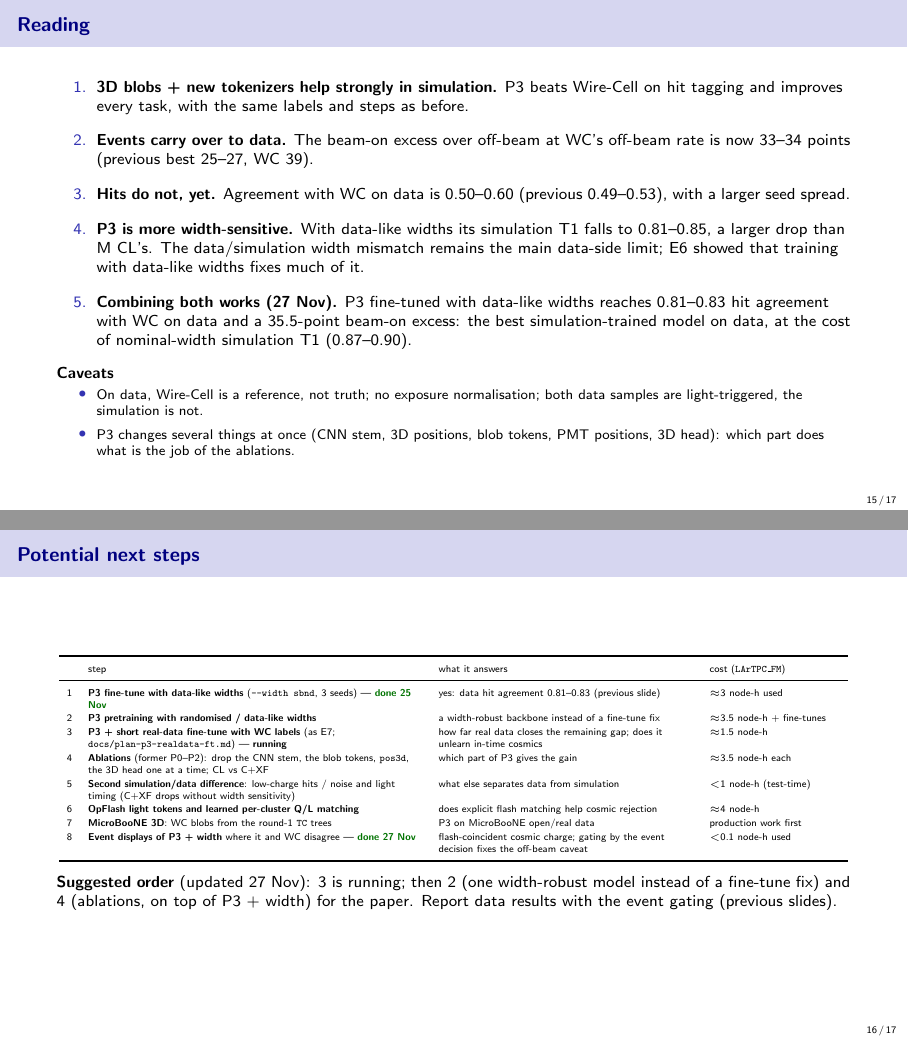
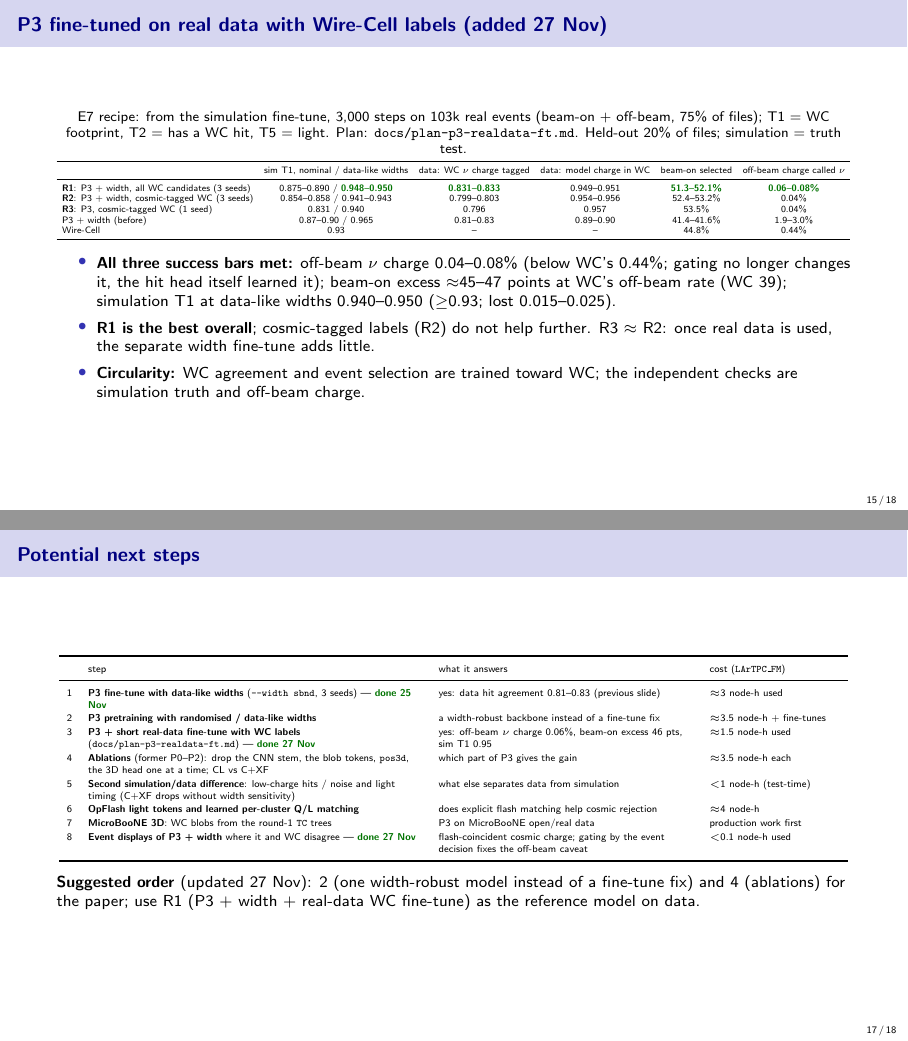
Before and after one commit to HaiwangYu/fm4npp-lartpc, LaTeX slides (multi-modal-qlmatch/docs/status-2026-11-25-tex/status-2026-11-25.tex): pages 15 and 16 of 17 before the commit and pages 15 and 17 of 18 after it, joined at a grey line. Compiled offline with pdfLaTeX.

Commit message:
P3 real-data fine-tune with WC labels done (#16): R1/R2/R3 meet all bars (off-beam nu charge 0.04-0.08%, beam-on excess ~46 points vs WC 39, sim T1 at data-like widths 0.94-0.95); deck slide 15 and plan results
Co-Authored-By: Claude Opus 5.5 <noreply@anthropic.com>
Claude-Session: https://claude.ai/code/session_01UyNww53ddDua1UGvZUcHmU

```diff
--- a/multi-modal-qlmatch/docs/status-2026-11-25-tex/status-2026-11-25.tex
+++ b/multi-modal-qlmatch/docs/status-2026-11-25-tex/status-2026-11-25.tex
@@ -350,6 +351,31 @@
   {\tiny ``Inside WC footprint'' here counts all beam-on events (the 25 Nov table counted events with a WC candidate).}
 \end{frame}
 
+\begin{frame}{P3 fine-tuned on real data with Wire-Cell labels (added 27 Nov)}
+  \scriptsize
+  \centering
+  E7 recipe: from the simulation fine-tune, 3,000 steps on 103k real events (beam-on + off-beam, 75\% of files); T1 = WC footprint, T2 = has a WC hit, T5 = light.
+  Plan: \code{docs/plan-p3-realdata-ft.md}. Held-out 20\% of files; simulation = truth test.\\[3pt]
+  \fitw{\begin{tabular}{lccccc}
+    \toprule
+    & sim T1, nominal / data-like widths & data: WC $\nu$ charge tagged & data: model charge in WC & beam-on selected & off-beam charge called $\nu$ \\
+    \midrule
+    \textbf{R1}: P3 + width, all WC candidates (3 seeds) & 0.875--0.890 / \good{0.948--0.950} & \good{0.831--0.833} & 0.949--0.951 & \good{51.3--52.1\%} & \good{0.06--0.08\%} \\
+    \textbf{R2}: P3 + width, cosmic-tagged WC (3 seeds) & 0.854--0.858 / 0.941--0.943 & 0.799--0.803 & 0.954--0.956 & 52.4--53.2\% & 0.04\% \\
+    \textbf{R3}: P3, cosmic-tagged WC (1 seed) & 0.831 / 0.940 & 0.796 & 0.957 & 53.5\% & 0.04\% \\
+    P3 + width (before) & 0.87--0.90 / 0.965 & 0.81--0.83 & 0.89--0.90 & 41.4--41.6\% & 1.9--3.0\% \\
+    Wire-Cell & 0.93 & -- & -- & 44.8\% & 0.44\% \\
+    \bottomrule
+  \end{tabular}}\\[4pt]
+  \raggedright\footnotesize
+  \begin{itemize}\setlength{\itemsep}{2pt}
+    \item \textbf{All three success bars met:} off-beam $\nu$ charge 0.04--0.08\% (below WC's 0.44\%; gating no longer changes it, the hit head itself learned it);
+      beam-on excess $\approx$45--47 points at WC's off-beam rate (WC 39); simulation T1 at data-like widths 0.940--0.950 ($\ge$0.93; lost 0.015--0.025).
+    \item \textbf{R1 is the best overall}; cosmic-tagged labels (R2) do not help further. R3 $\approx$ R2: once real data is used, the separate width fine-tune adds little.
+    \item \textbf{Circularity:} WC agreement and event selection are trained toward WC; the independent checks are simulation truth and off-beam charge.
+  \end{itemize}
+\end{frame}
+
 \begin{frame}{Reading}
   \footnotesize
   \begin{enumerate}\setlength{\itemsep}{6pt}
@@ -384,7 +412,7 @@
     \midrule
     1 & \textbf{P3 fine-tune with data-like widths} (\code{--width sbnd}, 3 seeds) --- \good{done 25 Nov} & yes: data hit agreement 0.81--0.83 (previous slide) & $\approx$3 node-h used \\
     2 & \textbf{P3 pretraining with randomised / data-like widths} & a width-robust backbone instead of a fine-tune fix & $\approx$3.5 node-h + fine-tunes \\
-    3 & \textbf{P3 + short real-data fine-tune with WC labels} (as E7; \code{docs/plan-p3-realdata-ft.md}) --- \textbf{running} & how far real data closes the remaining gap; does it unlearn in-time cosmics & $\approx$1.5 node-h \\
+    3 & \textbf{P3 + short real-data fine-tune with WC labels} (\code{docs/plan-p3-realdata-ft.md}) --- \good{done 27 Nov} & yes: off-beam $\nu$ charge 0.06\%, beam-on excess 46 pts, sim T1 0.95 & $\approx$1.5 node-h used \\
     4 & \textbf{Ablations} (former P0--P2): drop the CNN stem, the blob tokens, \code{pos3d}, the 3D head one at a time; CL vs C+XF & which part of P3 gives the gain & $\approx$3.5 node-h each \\
     5 & \textbf{Second simulation/data difference}: low-charge hits / noise and light timing (C+XF drops without width sensitivity) & what else separates data from simulation & $<$1 node-h (test-time) \\
     6 & \textbf{OpFlash light tokens and learned per-cluster Q/L matching} & does explicit flash matching help cosmic rejection & $\approx$4 node-h \\
@@ -393,7 +421,7 @@
     \bottomrule
   \end{tabular}\\[6pt]
   \raggedright\footnotesize
-  \textbf{Suggested order} (updated 27 Nov): 3 is running; then 2 (one width-robust model instead of a fine-tune fix) and 4 (ablations, on top of P3 + width) for the paper. Report data results with the event gating (previous slides).
+  \textbf{Suggested order} (updated 27 Nov): 2 (one width-robust model instead of a fine-tune fix) and 4 (ablations) for the paper; use R1 (P3 + width + real-data WC fine-tune) as the reference model on data.
 \end{frame}
 
 %=====================================================================
```
Also changed, not shown: multi-modal-qlmatch/docs/plan-p3-realdata-ft.md (+30 -1 lines), multi-modal-qlmatch/docs/status-2026-11-25.pdf, multi-modal-qlmatch/docs/status-2026-11-25-tex/status-2026-11-25.tex (11 more changed lines).
